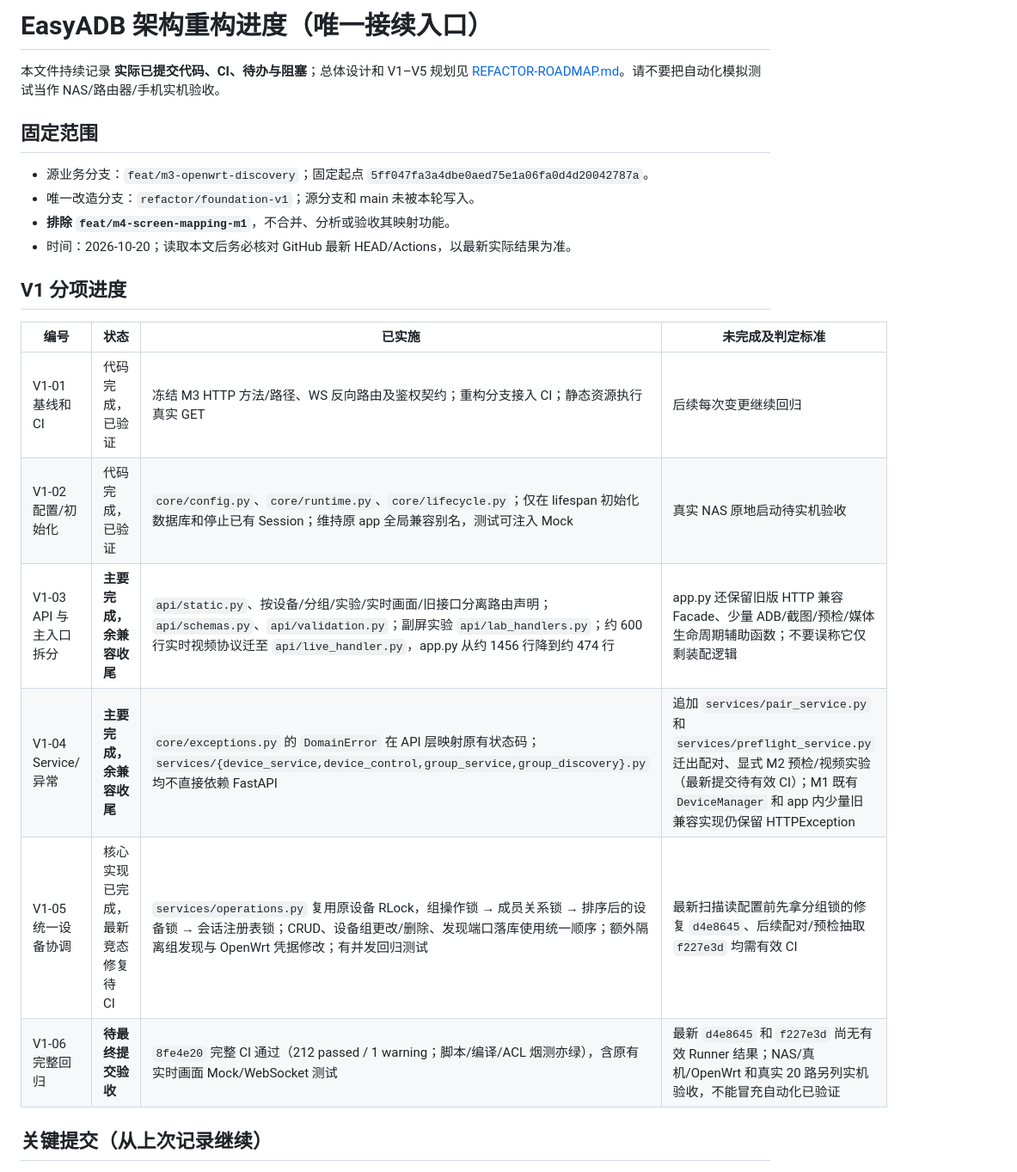
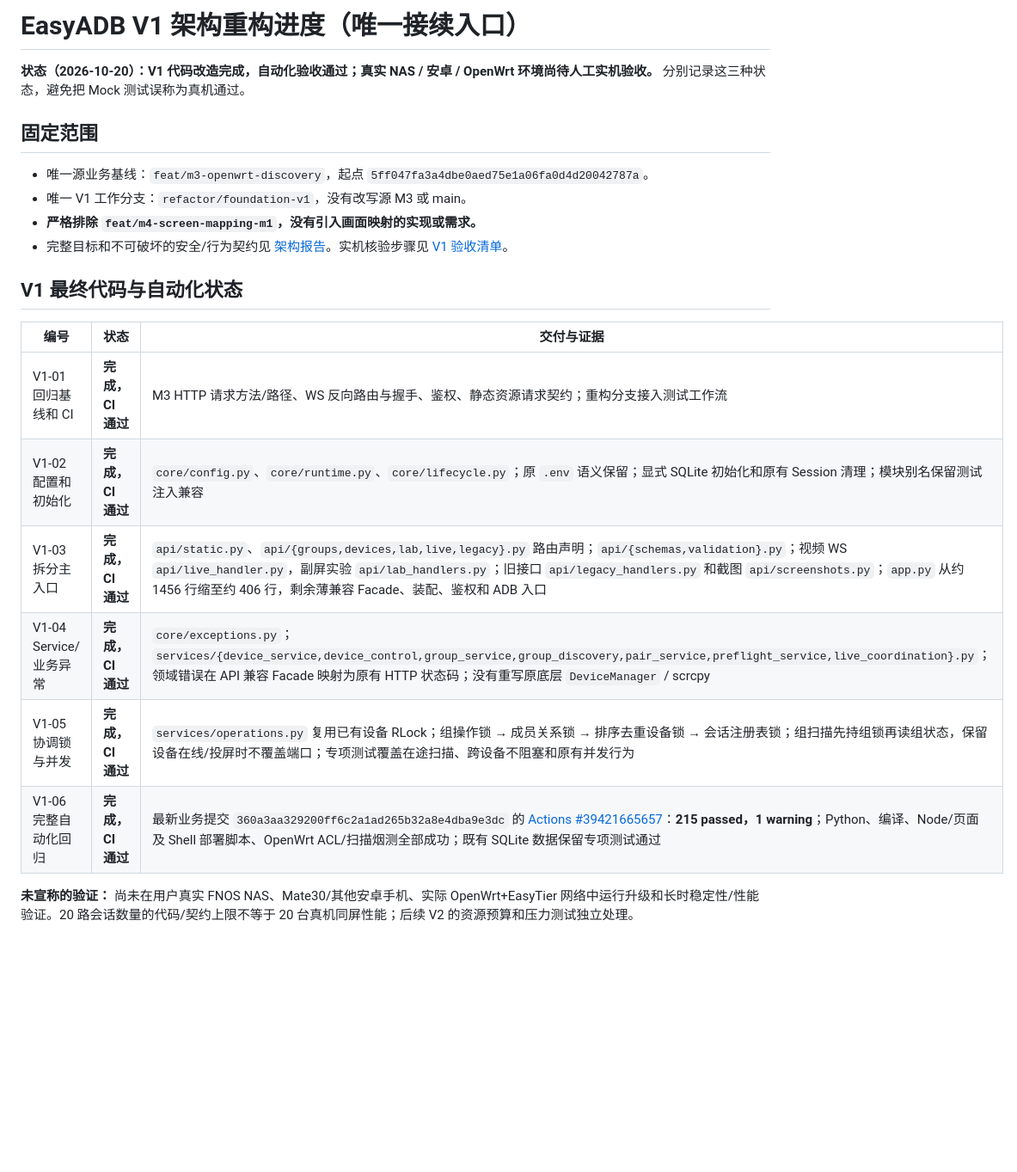
Before and after one commit to CiBeDerORG/EasyADB, a Markdown page: docs/REFACTOR-PROGRESS.md, the part around one of its changes. Shown at 86% size. Drawn GitHub-style; blank space fills up the shorter version.

```diff
--- a/docs/REFACTOR-PROGRESS.md
+++ b/docs/REFACTOR-PROGRESS.md
@@ -1,24 +1,24 @@
-# EasyADB 架构重构进度（唯一接续入口）
+# EasyADB V1 架构重构进度（唯一接续入口）
 
-本文件持续记录 **实际已提交代码、CI、待办与阻塞**；总体设计和 V1–V5 规划见 [REFACTOR-ROADMAP.md](REFACTOR-ROADMAP.md)。请不要把自动化模拟测试当作 NAS/路由器/手机实机验收。
+**状态（2026-10-20）：V1 代码改造完成，自动化验收通过；真实 NAS / 安卓 / OpenWrt 环境尚待人工实机验收。** 分别记录这三种状态，避免把 Mock 测试误称为真机通过。
 
 ## 固定范围
 
-- 源业务分支：`feat/m3-openwrt-discovery`；固定起点 `5ff047fa3a4dbe0aed75e1a06fa0d4d20042787a`。
-- 唯一改造分支：`refactor/foundation-v1`；源分支和 main 未被本轮写入。
-- **排除 `feat/m4-screen-mapping-m1`**，不合并、分析或验收其映射功能。
-- 时间：2026-10-20；读取本文后务必核对 GitHub 最新 HEAD/Actions，以最新实际结果为准。
+- 唯一源业务基线：`feat/m3-openwrt-discovery`，起点 `5ff047fa3a4dbe0aed75e1a06fa0d4d20042787a`。
+- 唯一 V1 工作分支：`refactor/foundation-v1`，没有改写源 M3 或 main。
+- **严格排除 `feat/m4-screen-mapping-m1`，没有引入画面映射的实现或需求。**
+- 完整目标和不可破坏的安全/行为契约见 [架构报告](REFACTOR-ROADMAP.md)。实机核验步骤见 [V1 验收清单](V1-ACCEPTANCE.md)。
 
-## V1 分项进度
+## V1 最终代码与自动化状态
 
-| 编号 | 状态 | 已实施 | 未完成及判定标准 |
-| --- | --- | --- | --- |
-| V1-01 基线和 CI | 代码完成，已验证 | 冻结 M3 HTTP 方法/路径、WS 反向路由及鉴权契约；重构分支接入 CI；静态资源执行真实 GET | 后续每次变更继续回归 |
-| V1-02 配置/初始化 | 代码完成，已验证 | `core/config.py`、`core/runtime.py`、`core/lifecycle.py`；仅在 lifespan 初始化数据库和停止已有 Session；维持原 app 全局兼容别名，测试可注入 Mock | 真实 NAS 原地启动待实机验收 |
-| V1-03 API 与主入口拆分 | **主要完成，余兼容收尾** | `api/static.py`、按设备/分组/实验/实时画面/旧接口分离路由声明；`api/schemas.py`、`api/validation.py`；副屏实验 `api/lab_handlers.py`；约 600 行实时视频协议迁至 `api/live_handler.py`，app.py 从约 1456 行降到约 474 行 | app.py 还保留旧版 HTTP 兼容 Facade、少量 ADB/截图/预检/媒体生命周期辅助函数；不要误称它仅剩装配逻辑 |
-| V1-04 Service/异常 | **主要完成，余兼容收尾** | `core/exceptions.py` 的 `DomainError` 在 API 层映射原有状态码；`services/{device_service,device_control,group_service,group_discovery}.py` 均不直接依赖 FastAPI | 追加 `services/pair_service.py` 和 `services/preflight_service.py` 迁出配对、显式 M2 预检/视频实验（最新提交待有效 CI）；M1 既有 `DeviceManager` 和 app 内少量旧兼容实现仍保留 HTTPException |
-| V1-05 统一设备协调 | 核心实现已完成，最新竞态修复待 CI | `services/operations.py` 复用原设备 RLock，组操作锁 → 成员关系锁 → 排序后的设备锁 → 会话注册表锁；CRUD、设备组更改/删除、发现端口落库使用统一顺序；额外隔离组发现与 OpenWrt 凭据修改；有并发回归测试 | 最新扫描读配置前先拿分组锁的修复 `d4e8645`、后续配对/预检抽取 `f227e3d` 均需有效 CI |
-| V1-06 完整回归 | **待最终提交验收** | `8fe4e20` 完整 CI 通过（212 passed / 1 warning；脚本/编译/ACL 烟测亦绿），含原有实时画面 Mock/WebSocket 测试 | 最新 `d4e8645` 和 `f227e3d` 尚无有效 Runner 结果；NAS/真机/OpenWrt 和真实 20 路另列实机验收，不能冒充自动化已验证 |
+| 编号 | 状态 | 交付与证据 |
+| --- | --- | --- |
+| V1-01 回归基线和 CI | **完成，CI 通过** | M3 HTTP 请求方法/路径、WS 反向路由与握手、鉴权、静态资源请求契约；重构分支接入测试工作流 |
+| V1-02 配置和初始化 | **完成，CI 通过** | `core/config.py`、`core/runtime.py`、`core/lifecycle.py`；原 `.env` 语义保留；显式 SQLite 初始化和原有 Session 清理；模块别名保留测试注入兼容 |
+| V1-03 拆分主入口 | **完成，CI 通过** | `api/static.py`、`api/{groups,devices,lab,live,legacy}.py` 路由声明；`api/{schemas,validation}.py`；视频 WS `api/live_handler.py`，副屏实验 `api/lab_handlers.py`；旧接口 `api/legacy_handlers.py` 和截图 `api/screenshots.py`；`app.py` 从约 1456 行缩至约 406 行，剩余薄兼容 Facade、装配、鉴权和 ADB 入口 |
+| V1-04 Service/业务异常 | **完成，CI 通过** | `core/exceptions.py`；`services/{device_service,device_control,group_service,group_discovery,pair_service,preflight_service,live_coordination}.py`；领域错误在 API 兼容 Facade 映射为原有 HTTP 状态码；没有重写原底层 `DeviceManager` / scrcpy |
+| V1-05 协调锁与并发 | **完成，CI 通过** | `services/operations.py` 复用已有设备 RLock；组操作锁 → 成员关系锁 → 排序去重设备锁 → 会话注册表锁；组扫描先持组锁再读组状态，保留设备在线/投屏时不覆盖端口；专项测试覆盖在途扫描、跨设备不阻塞和原有并发行为 |
+| V1-06 完整自动化回归 | **完成，CI 通过** | 最新业务提交 `360a3aa329200ff6c2a1ad265b32a8e4dba9e3dc` 的 [Actions #39421665657](https://github.com/CiBeDerORG/EasyADB/actions/runs/39421665657)：**215 passed，1 warning**；Python、编译、Node/页面及 Shell 部署脚本、OpenWrt ACL/扫描烟测全部成功；既有 SQLite 数据保留专项测试通过 |
 
-## 关键提交（从上次记录继续）
+**未宣称的验证：** 尚未在用户真实 FNOS NAS、Mate30/其他安卓手机、实际 OpenWrt+EasyTier 网络中运行升级和长时稳定性/性能验证。20 路会话数量的代码/契约上限不等于 20 台真机同屏性能；后续 V2 的资源预算和压力测试独立处理。
 
```
Also changed, not shown: other parts of docs/REFACTOR-PROGRESS.md (+23 -30 lines), README.md (+1 -1 lines), docs/V1-ACCEPTANCE.md (added, +23 -0 lines).
